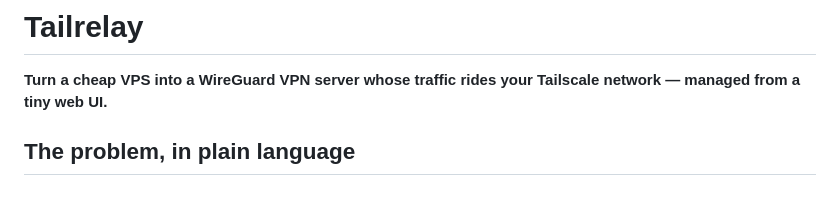
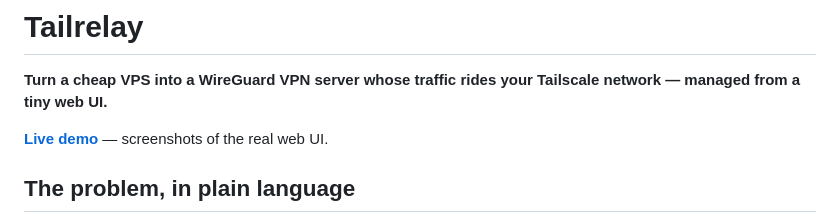
Before and after one commit to TamTunnel/TailRelay, a Markdown page: README.md, the part around the change. GitHub-like rendering; blank space fills up the shorter version.

Commit message:
docs: link live demo site in README

```diff
--- a/README.md
+++ b/README.md
@@ -1,6 +1,8 @@
 # Tailrelay
 
 **Turn a cheap VPS into a WireGuard VPN server whose traffic rides your Tailscale network — managed from a tiny web UI.**
+
+**[Live demo](https://tamtunnel.github.io/TailRelay/)** — screenshots of the real web UI.
 
 ## The problem, in plain language
 
```
